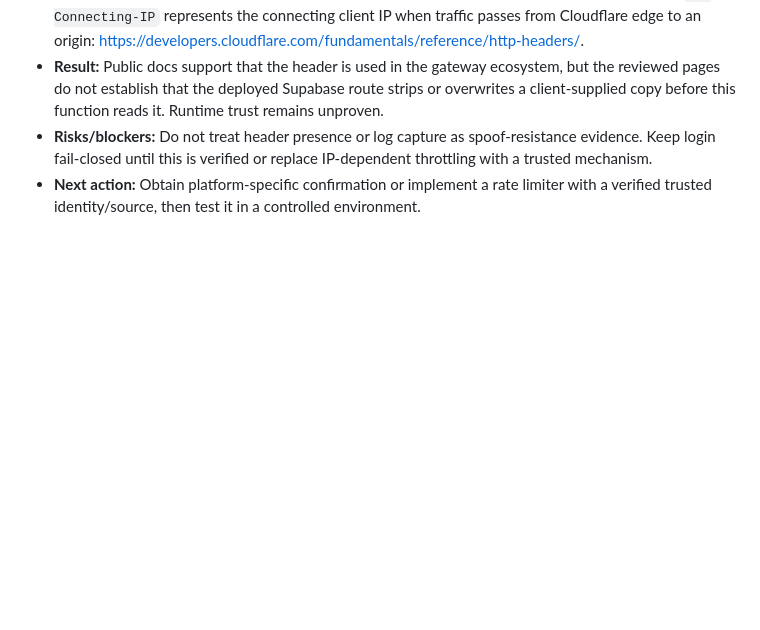
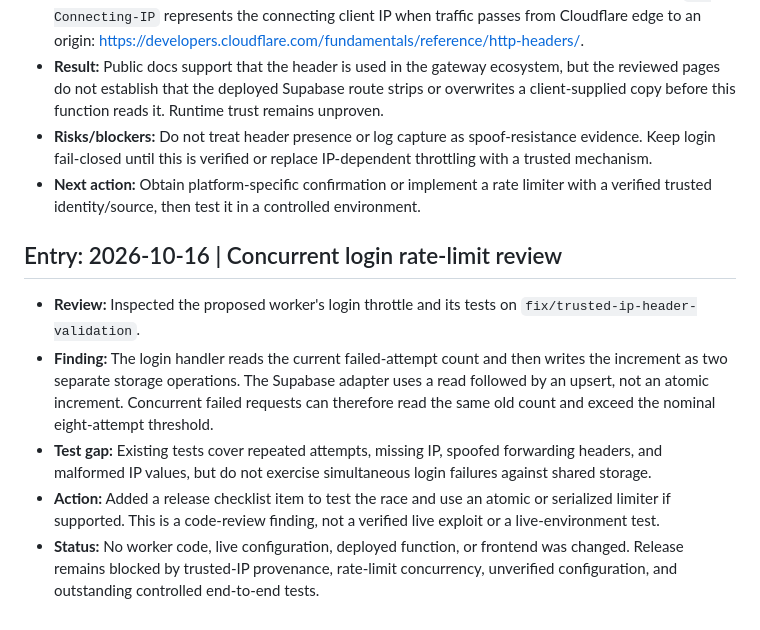
Before and after one commit to lucasmaxxinfo-sketch/marketer, a Markdown page: docs/APP_BUILD_LOG.md, the part around the change. GitHub-like rendering; blank space fills up the shorter version.

Commit message:
docs: log concurrent login rate-limit review

```diff
--- a/docs/APP_BUILD_LOG.md
+++ b/docs/APP_BUILD_LOG.md
@@ -97,3 +97,12 @@ This is the durable running log for the Marketing Genius Command Centre backend
 - **Result:** Public docs support that the header is used in the gateway ecosystem, but the reviewed pages do not establish that the deployed Supabase route strips or overwrites a client-supplied copy before this function reads it. Runtime trust remains unproven.
 - **Risks/blockers:** Do not treat header presence or log capture as spoof-resistance evidence. Keep login fail-closed until this is verified or replace IP-dependent throttling with a trusted mechanism.
 - **Next action:** Obtain platform-specific confirmation or implement a rate limiter with a verified trusted identity/source, then test it in a controlled environment.
+
+
+## Entry: 2026-10-16 | Concurrent login rate-limit review
+
+- **Review:** Inspected the proposed worker's login throttle and its tests on `fix/trusted-ip-header-validation`.
+- **Finding:** The login handler reads the current failed-attempt count and then writes the increment as two separate storage operations. The Supabase adapter uses a read followed by an upsert, not an atomic increment. Concurrent failed requests can therefore read the same old count and exceed the nominal eight-attempt threshold.
+- **Test gap:** Existing tests cover repeated attempts, missing IP, spoofed forwarding headers, and malformed IP values, but do not exercise simultaneous login failures against shared storage.
+- **Action:** Added a release checklist item to test the race and use an atomic or serialized limiter if supported. This is a code-review finding, not a verified live exploit or a live-environment test.
+- **Status:** No worker code, live configuration, deployed function, or frontend was changed. Release remains blocked by trusted-IP provenance, rate-limit concurrency, unverified configuration, and outstanding controlled end-to-end tests.
```
